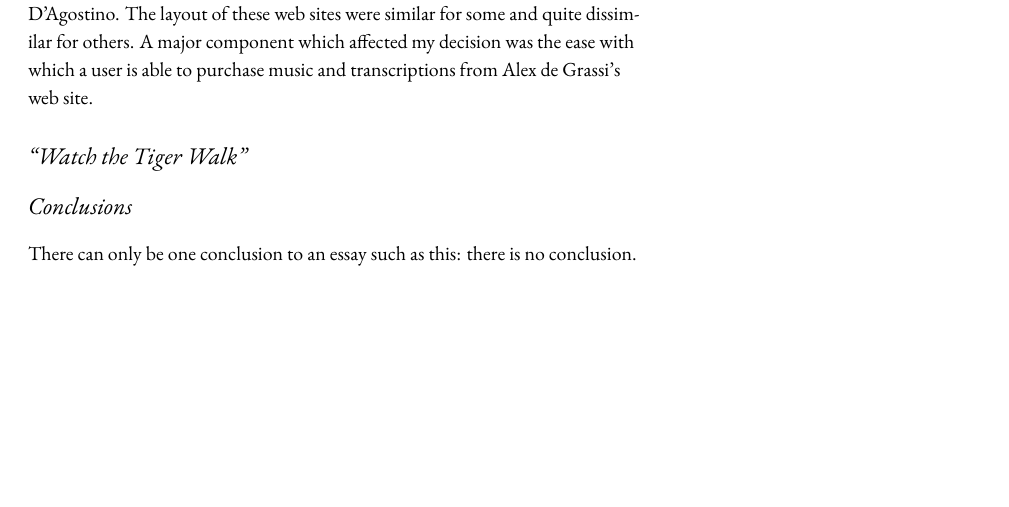
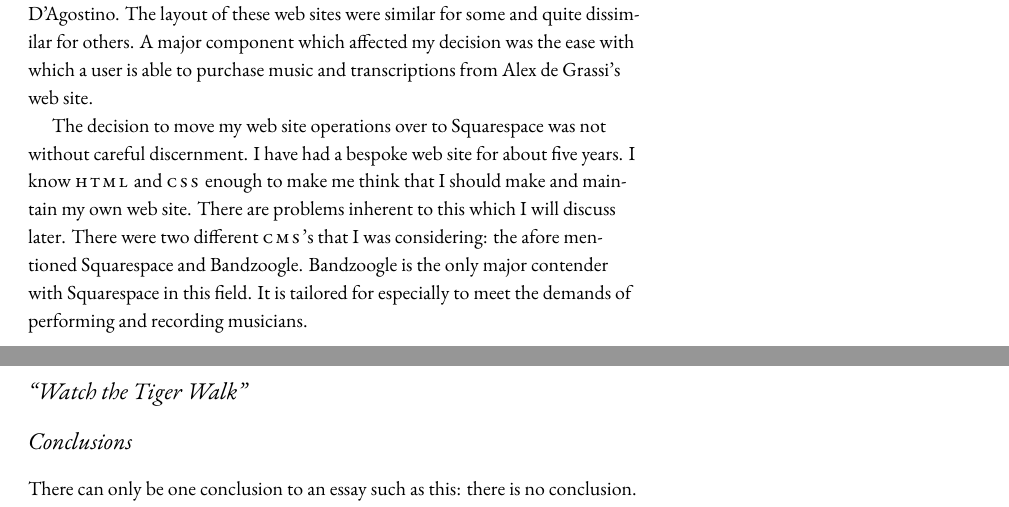
Before and after one commit to rachaelcarlson/TeXtonic, a LaTeX document (watchTheTigerWalk/testDraft.tex): part of page 7 of 24 before the commit and two parts of pages 7 and 8 of 24 after it, the two joined at a grey line, cut so that both start at the same text, the shorter picture padded with empty space. Compiled offline with XeLaTeX.

Commit message:
More flesh on web section

```diff
--- a/watchTheTigerWalk/testDraft.tex
+++ b/watchTheTigerWalk/testDraft.tex
@@ -213,6 +213,8 @@
 \label{sec:web-site-development}
 
 The most visible component of this essay is the artist's web site. Based upon the information that I have gathered from this survey, I decided to move my web site to a \textsc{cms} called Squarespace. Among the pages with a discernible \textsc{cms}, seven artists used Squarespace. These were: Alex de Grassi, Graig D'Andrea, Jimmy Wahlsteen, Kaki King, Kevin Horrigan, Lucas Michailidis, and Peppino D'Agostino. The layout of these web sites were similar for some and quite dissimilar for others. A major component which affected my decision was the ease with which a user is able to purchase music and transcriptions from Alex de Grassi's web site.
+
+The decision to move my web site operations over to Squarespace was not without careful discernment. I have had a bespoke web site for about five years. I know \textsc{html} and \textsc{css} enough to make me think that I should make and maintain my own web site. There are problems inherent to this which I will discuss later. There were two different \textsc{cms}'s that I was considering: the afore mentioned Squarespace and Bandzoogle. Bandzoogle is the only major contender with Squarespace in this field. It is tailored for especially to meet the demands of performing and recording musicians.
 
 \section{``Watch the Tiger Walk''}
 \label{sec:watch-tiger-walk}
```
Also changed, not shown: watchTheTigerWalk/testDraft.pdf.
